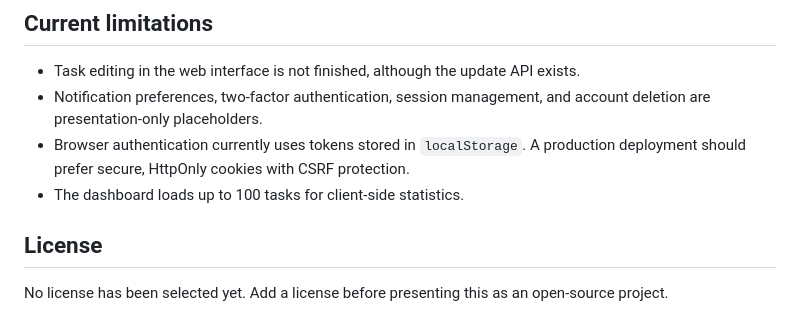
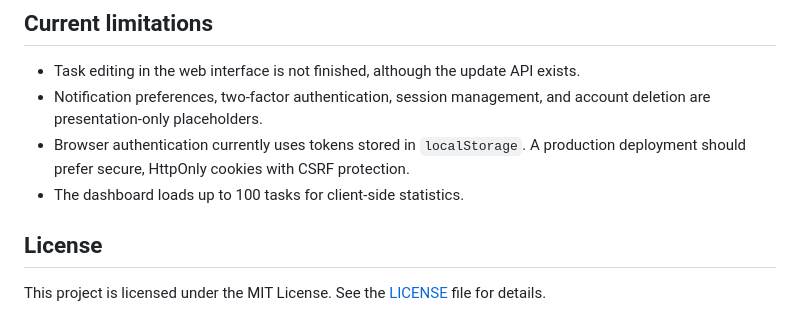
Before and after one commit to chaudharysuryapratap/Planora---Task-Management-Application, a Markdown page: README.md, the part around the change. Rendered like a GitHub page.

Commit message:
Specify MIT License in README
Updated license information to specify MIT License.

```diff
--- a/README.md
+++ b/README.md
@@ -154,6 +154,7 @@ run.py              # Development entry point
 - Browser authentication currently uses tokens stored in `localStorage`. A production deployment should prefer secure, HttpOnly cookies with CSRF protection.
 - The dashboard loads up to 100 tasks for client-side statistics.
 
+
 ## License
 
-No license has been selected yet. Add a license before presenting this as an open-source project.
+This project is licensed under the MIT License. See the [LICENSE](LICENSE) file for details.
```
